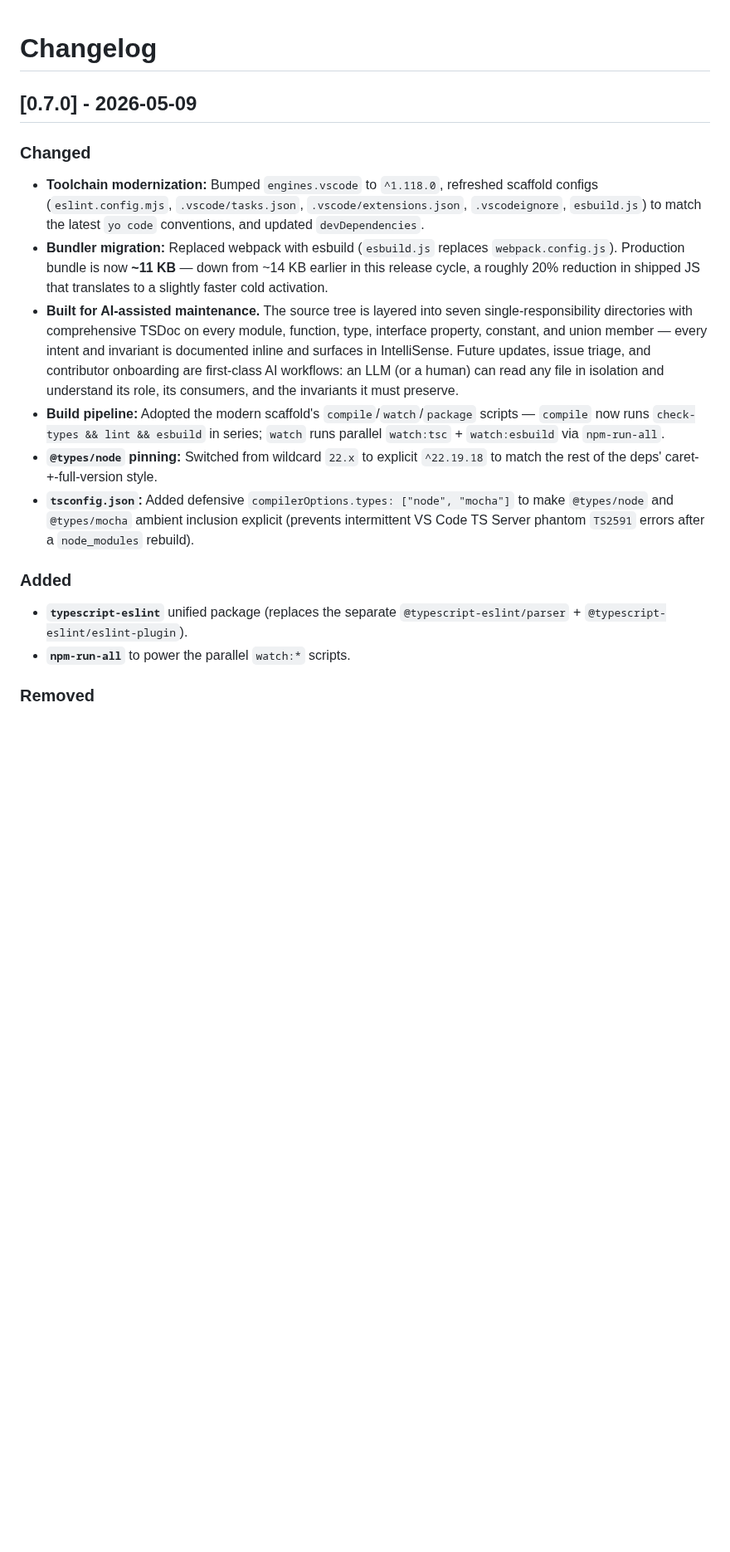
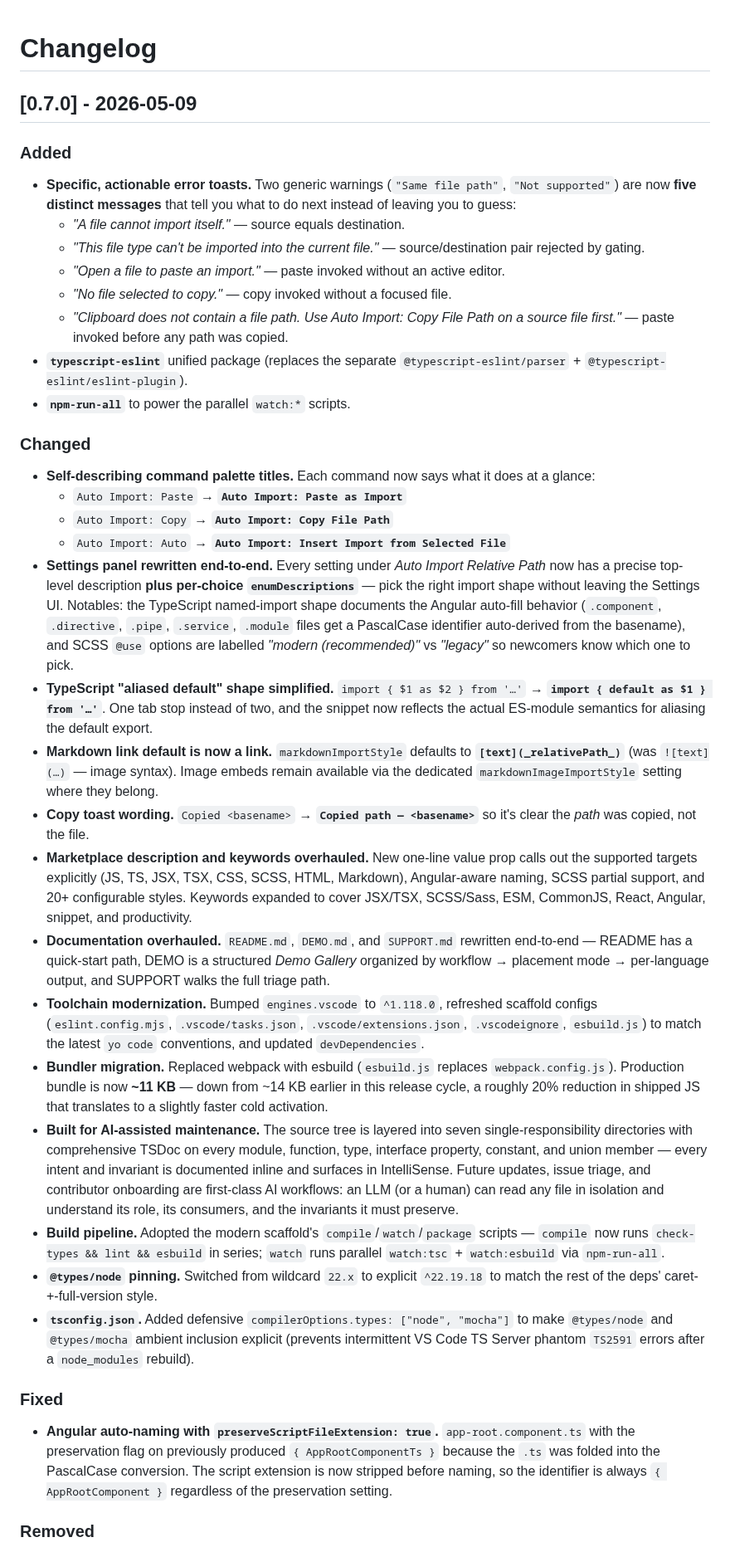
Before and after one commit to ElecTreeFrying/auto-import-relative-path, a Markdown page: CHANGELOG.md, the part around one of its changes. Shown at 83% size. GitHub-like rendering; blank space fills up the shorter version.

Commit message:
docs(changelog): expand 0.7.0 release notes
Expand the 0.7.0 entry with the user-facing summary of the 12
preceding commits: notification UX overhaul (Added), command-palette
renames + Settings-UI rewrite + marketplace metadata + doc rewrites
+ toolchain bump (Changed), Angular auto-naming with extension
preservation (Fixed), and vsc-extension-quickstart.md deletion
(Removed).

```diff
--- a/CHANGELOG.md
+++ b/CHANGELOG.md
@@ -2,16 +2,35 @@
 
 ## [0.7.0] - 2026-05-09
 
-### Changed
-- **Toolchain modernization:** Bumped `engines.vscode` to `^1.118.0`, refreshed scaffold configs (`eslint.config.mjs`, `.vscode/tasks.json`, `.vscode/extensions.json`, `.vscodeignore`, `esbuild.js`) to match the latest `yo code` conventions, and updated `devDependencies`.
-- **Bundler migration:** Replaced webpack with esbuild (`esbuild.js` replaces `webpack.config.js`). Production bundle is now **~11 KB** — down from ~14 KB earlier in this release cycle, a roughly 20% reduction in shipped JS that translates to a slightly faster cold activation.
-- **Built for AI-assisted maintenance.** The source tree is layered into seven single-responsibility directories with comprehensive TSDoc on every module, function, type, interface property, constant, and union member — every intent and invariant is documented inline and surfaces in IntelliSense. Future updates, issue triage, and contributor onboarding are first-class AI workflows: an LLM (or a human) can read any file in isolation and understand its role, its consumers, and the invariants it must preserve.
-- **Build pipeline:** Adopted the modern scaffold's `compile`/`watch`/`package` scripts — `compile` now runs `check-types && lint && esbuild` in series; `watch` runs parallel `watch:tsc` + `watch:esbuild` via `npm-run-all`.
-- **`@types/node` pinning:** Switched from wildcard `22.x` to explicit `^22.19.18` to match the rest of the deps' caret-+-full-version style.
-- **`tsconfig.json`:** Added defensive `compilerOptions.types: ["node", "mocha"]` to make `@types/node` and `@types/mocha` ambient inclusion explicit (prevents intermittent VS Code TS Server phantom `TS2591` errors after a `node_modules` rebuild).
-
 ### Added
+- **Specific, actionable error toasts.** Two generic warnings (`"Same file path"`, `"Not supported"`) are now **five distinct messages** that tell you what to do next instead of leaving you to guess:
+  - *"A file cannot import itself."* — source equals destination.
+  - *"This file type can't be imported into the current file."* — source/destination pair rejected by gating.
+  - *"Open a file to paste an import."* — paste invoked without an active editor.
+  - *"No file selected to copy."* — copy invoked without a focused file.
+  - *"Clipboard does not contain a file path. Use Auto Import: Copy File Path on a source file first."* — paste invoked before any path was copied.
 - **`typescript-eslint`** unified package (replaces the separate `@typescript-eslint/parser` + `@typescript-eslint/eslint-plugin`).
 - **`npm-run-all`** to power the parallel `watch:*` scripts.
 
+### Changed
+- **Self-describing command palette titles.** Each command now says what it does at a glance:
+  - `Auto Import: Paste` → **`Auto Import: Paste as Import`**
+  - `Auto Import: Copy` → **`Auto Import: Copy File Path`**
+  - `Auto Import: Auto` → **`Auto Import: Insert Import from Selected File`**
+- **Settings panel rewritten end-to-end.** Every setting under *Auto Import Relative Path* now has a precise top-level description **plus per-choice `enumDescriptions`** — pick the right import shape without leaving the Settings UI. Notables: the TypeScript named-import shape documents the Angular auto-fill behavior (`.component`, `.directive`, `.pipe`, `.service`, `.module` files get a PascalCase identifier auto-derived from the basename), and SCSS `@use` options are labelled *"modern (recommended)"* vs *"legacy"* so newcomers know which one to pick.
+- **TypeScript "aliased default" shape simplified.** `import { $1 as $2 } from '…'` → **`import { default as $1 } from '…'`**. One tab stop instead of two, and the snippet now reflects the actual ES-module semantics for aliasing the default export.
+- **Markdown link default is now a link.** `markdownImportStyle` defaults to **`[text](_relativePath_)`** (was `![text](…)` — image syntax). Image embeds remain available via the dedicated `markdownImageImportStyle` setting where they belong.
+- **Copy toast wording.** `Copied <basename>` → **`Copied path — <basename>`** so it's clear the *path* was copied, not the file.
+- **Marketplace description and keywords overhauled.** New one-line value prop calls out the supported targets explicitly (JS, TS, JSX, TSX, CSS, SCSS, HTML, Markdown), Angular-aware naming, SCSS partial support, and 20+ configurable styles. Keywords expanded to cover JSX/TSX, SCSS/Sass, ESM, CommonJS, React, Angular, snippet, and productivity.
+- **Documentation overhauled.** `README.md`, `DEMO.md`, and `SUPPORT.md` rewritten end-to-end — README has a quick-start path, DEMO is a structured *Demo Gallery* organized by workflow → placement mode → per-language output, and SUPPORT walks the full triage path.
+- **Toolchain modernization.** Bumped `engines.vscode` to `^1.118.0`, refreshed scaffold configs (`eslint.config.mjs`, `.vscode/tasks.json`, `.vscode/extensions.json`, `.vscodeignore`, `esbuild.js`) to match the latest `yo code` conventions, and updated `devDependencies`.
+- **Bundler migration.** Replaced webpack with esbuild (`esbuild.js` replaces `webpack.config.js`). Production bundle is now **~11 KB** — down from ~14 KB earlier in this release cycle, a roughly 20% reduction in shipped JS that translates to a slightly faster cold activation.
+- **Built for AI-assisted maintenance.** The source tree is layered into seven single-responsibility directories with comprehensive TSDoc on every module, function, type, interface property, constant, and union member — every intent and invariant is documented inline and surfaces in IntelliSense. Future updates, issue triage, and contributor onboarding are first-class AI workflows: an LLM (or a human) can read any file in isolation and understand its role, its consumers, and the invariants it must preserve.
+- **Build pipeline.** Adopted the modern scaffold's `compile`/`watch`/`package` scripts — `compile` now runs `check-types && lint && esbuild` in series; `watch` runs parallel `watch:tsc` + `watch:esbuild` via `npm-run-all`.
+- **`@types/node` pinning.** Switched from wildcard `22.x` to explicit `^22.19.18` to match the rest of the deps' caret-+-full-version style.
+- **`tsconfig.json`.** Added defensive `compilerOptions.types: ["node", "mocha"]` to make `@types/node` and `@types/mocha` ambient inclusion explicit (prevents intermittent VS Code TS Server phantom `TS2591` errors after a `node_modules` rebuild).
+
+### Fixed
+- **Angular auto-naming with `preserveScriptFileExtension: true`.** `app-root.component.ts` with the preservation flag on previously produced `{ AppRootComponentTs }` because the `.ts` was folded into the PascalCase conversion. The script extension is now stripped before naming, so the identifier is always `{ AppRootComponent }` regardless of the preservation setting.
+
 ### Removed
```
Also changed, not shown: other parts of CHANGELOG.md (+1 -0 lines).
